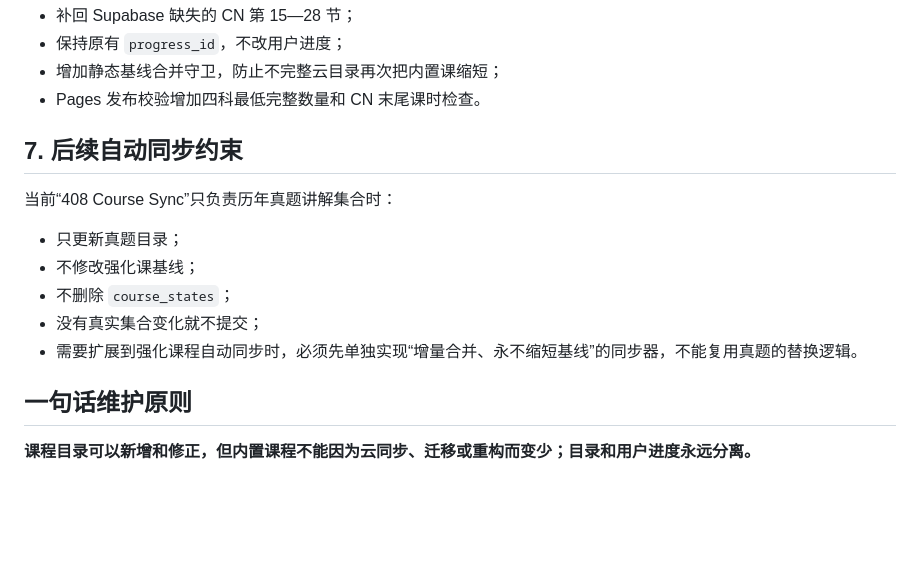
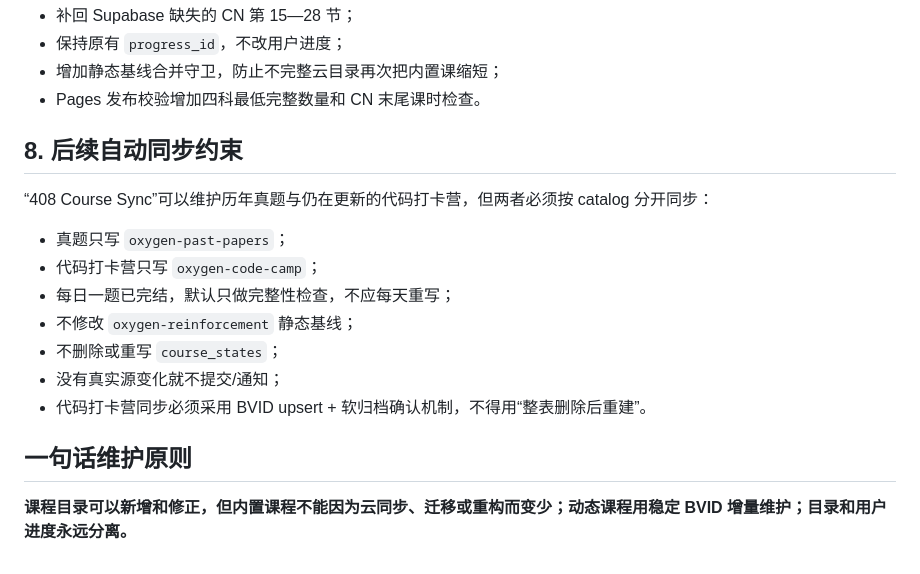
Before and after one commit to EverflowCN/everflow-paper, a Markdown page: docs/COURSE_CATALOG_MAINTENANCE.md, the part around one of its changes. Rendered like a GitHub page; blank space fills up the shorter version.

```diff
--- a/docs/COURSE_CATALOG_MAINTENANCE.md
+++ b/docs/COURSE_CATALOG_MAINTENANCE.md
@@ -87,16 +114,18 @@ CN 的完整基线必须至少包含到：
 - 增加静态基线合并守卫，防止不完整云目录再次把内置课缩短；
 - Pages 发布校验增加四科最低完整数量和 CN 末尾课时检查。
 
-## 7. 后续自动同步约束
+## 8. 后续自动同步约束
 
-当前“408 Course Sync”只负责历年真题讲解集合时：
+“408 Course Sync”可以维护历年真题与仍在更新的代码打卡营，但两者必须按 catalog 分开同步：
 
-- 只更新真题目录；
-- 不修改强化课基线；
-- 不删除 `course_states`；
-- 没有真实集合变化就不提交；
-- 需要扩展到强化课程自动同步时，必须先单独实现“增量合并、永不缩短基线”的同步器，不能复用真题的替换逻辑。
+- 真题只写 `oxygen-past-papers`；
+- 代码打卡营只写 `oxygen-code-camp`；
+- 每日一题已完结，默认只做完整性检查，不应每天重写；
+- 不修改 `oxygen-reinforcement` 静态基线；
+- 不删除或重写 `course_states`；
+- 没有真实源变化就不提交/通知；
+- 代码打卡营同步必须采用 BVID upsert + 软归档确认机制，不得用“整表删除后重建”。
 
 ## 一句话维护原则
 
-**课程目录可以新增和修正，但内置课程不能因为云同步、迁移或重构而变少；目录和用户进度永远分离。**
+**课程目录可以新增和修正，但内置课程不能因为云同步、迁移或重构而变少；动态课程用稳定 BVID 增量维护；目录和用户进度永远分离。**
```
Also changed, not shown: other parts of docs/COURSE_CATALOG_MAINTENANCE.md (+34 -7 lines).
